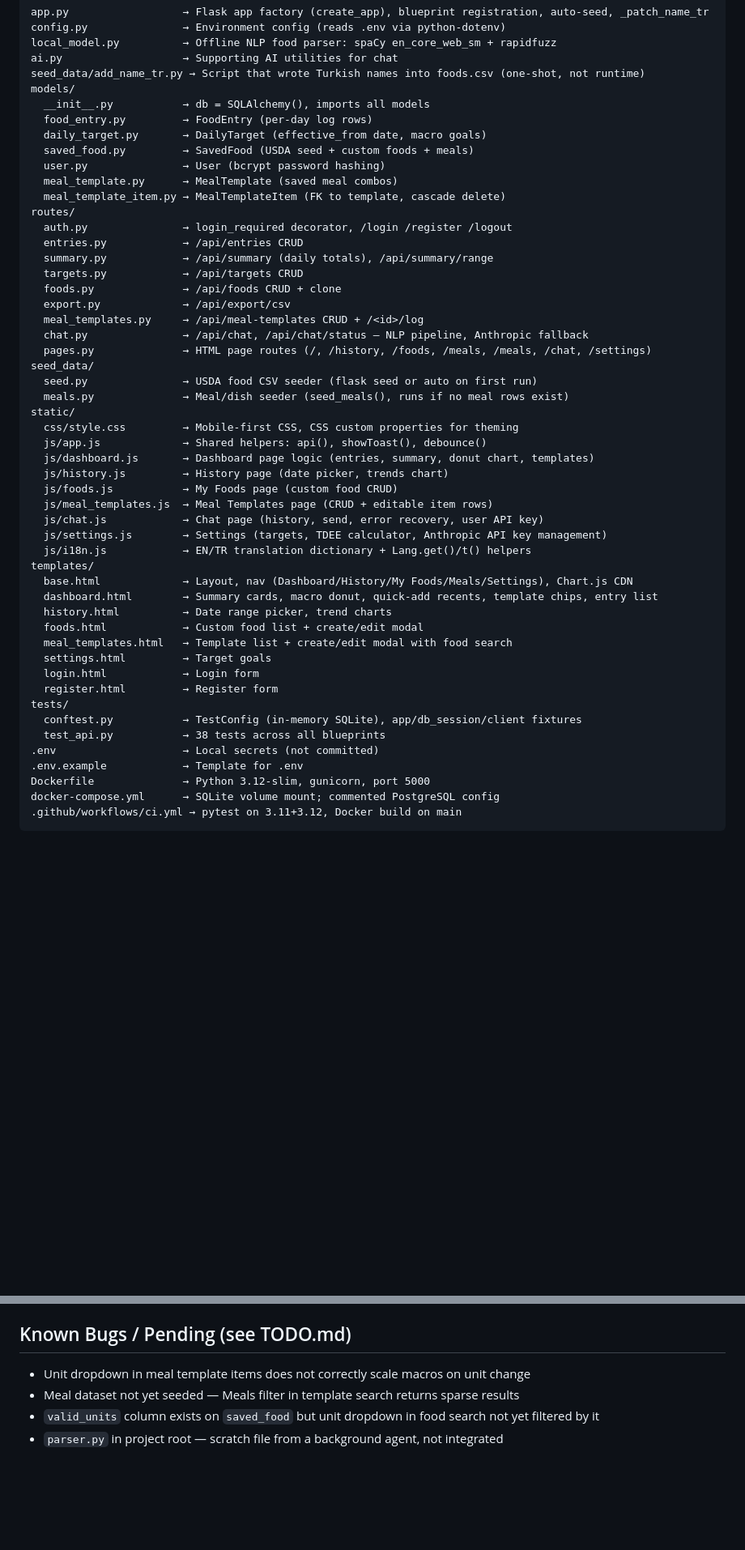
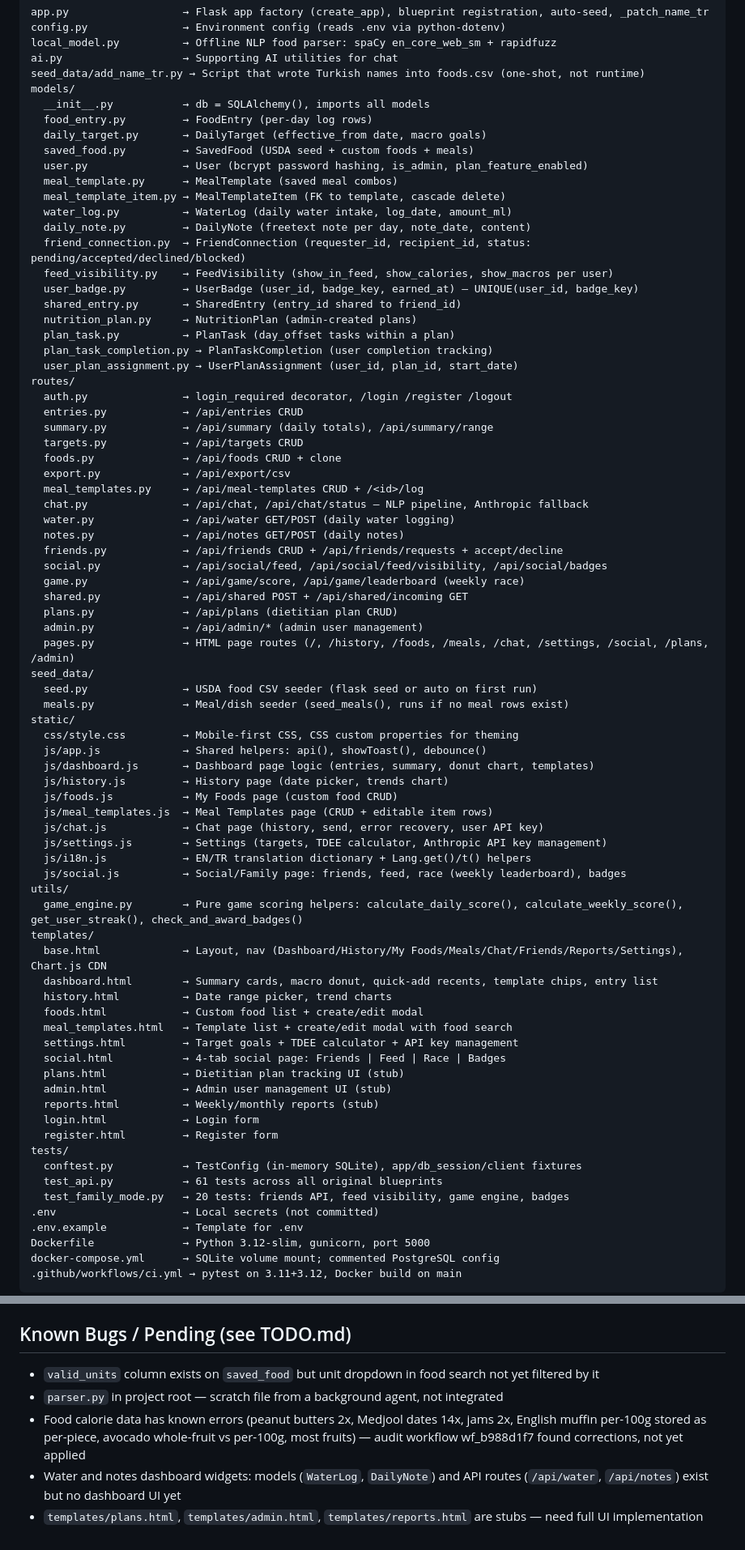
Before and after one commit to sakaryag/nutrition-tracker, a Markdown page: CLAUDE.md, 2 parts joined by grey strips. Shown at 81% size. Drawn GitHub-style; blank space fills up the shorter version.

```diff
--- a/CLAUDE.md
+++ b/CLAUDE.md
@@ -43,9 +43,19 @@ models/
   food_entry.py         → FoodEntry (per-day log rows)
   daily_target.py       → DailyTarget (effective_from date, macro goals)
   saved_food.py         → SavedFood (USDA seed + custom foods + meals)
-  user.py               → User (bcrypt password hashing)
+  user.py               → User (bcrypt password hashing, is_admin, plan_feature_enabled)
   meal_template.py      → MealTemplate (saved meal combos)
   meal_template_item.py → MealTemplateItem (FK to template, cascade delete)
+  water_log.py          → WaterLog (daily water intake, log_date, amount_ml)
+  daily_note.py         → DailyNote (freetext note per day, note_date, content)
+  friend_connection.py  → FriendConnection (requester_id, recipient_id, status: pending/accepted/declined/blocked)
+  feed_visibility.py    → FeedVisibility (show_in_feed, show_calories, show_macros per user)
+  user_badge.py         → UserBadge (user_id, badge_key, earned_at) — UNIQUE(user_id, badge_key)
+  shared_entry.py       → SharedEntry (entry_id shared to friend_id)
+  nutrition_plan.py     → NutritionPlan (admin-created plans)
+  plan_task.py          → PlanTask (day_offset tasks within a plan)
+  plan_task_completion.py → PlanTaskCompletion (user completion tracking)
+  user_plan_assignment.py → UserPlanAssignment (user_id, plan_id, start_date)
 routes/
   auth.py               → login_required decorator, /login /register /logout
   entries.py            → /api/entries CRUD
@@ -55,7 +65,15 @@ routes/
   export.py             → /api/export/csv
   meal_templates.py     → /api/meal-templates CRUD + /<id>/log
   chat.py               → /api/chat, /api/chat/status — NLP pipeline, Anthropic fallback
-  pages.py              → HTML page routes (/, /history, /foods, /meals, /meals, /chat, /settings)
+  water.py              → /api/water GET/POST (daily water logging)
+  notes.py              → /api/notes GET/POST (daily notes)
+  friends.py            → /api/friends CRUD + /api/friends/requests + accept/decline
+  social.py             → /api/social/feed, /api/social/feed/visibility, /api/social/badges
+  game.py               → /api/game/score, /api/game/leaderboard (weekly race)
+  shared.py             → /api/shared POST + /api/shared/incoming GET
+  plans.py              → /api/plans (dietitian plan CRUD)
+  admin.py              → /api/admin/* (admin user management)
+  pages.py              → HTML page routes (/, /history, /foods, /meals, /chat, /settings, /social, /plans, /admin)
 seed_data/
   seed.py               → USDA food CSV seeder (flask seed or auto on first run)
   meals.py              → Meal/dish seeder (seed_meals(), runs if no meal rows exist)
@@ -69,18 +87,26 @@ static/
   js/chat.js            → Chat page (history, send, error recovery, user API key)
   js/settings.js        → Settings (targets, TDEE calculator, Anthropic API key management)
   js/i18n.js            → EN/TR translation dictionary + Lang.get()/t() helpers
+  js/social.js          → Social/Family page: friends, feed, race (weekly leaderboard), badges
+utils/
+  game_engine.py        → Pure game scoring helpers: calculate_daily_score(), calculate_weekly_score(), get_user_streak(), check_and_award_badges()
 templates/
-  base.html             → Layout, nav (Dashboard/History/My Foods/Meals/Settings), Chart.js CDN
+  base.html             → Layout, nav (Dashboard/History/My Foods/Meals/Chat/Friends/Reports/Settings), Chart.js CDN
   dashboard.html        → Summary cards, macro donut, quick-add recents, template chips, entry list
   history.html          → Date range picker, trend charts
   foods.html            → Custom food list + create/edit modal
   meal_templates.html   → Template list + create/edit modal with food search
-  settings.html         → Target goals
+  settings.html         → Target goals + TDEE calculator + API key management
+  social.html           → 4-tab social page: Friends | Feed | Race | Badges
+  plans.html            → Dietitian plan tracking UI (stub)
+  admin.html            → Admin user management UI (stub)
+  reports.html          → Weekly/monthly reports (stub)
   login.html            → Login form
   register.html         → Register form
 tests/
   conftest.py           → TestConfig (in-memory SQLite), app/db_session/client fixtures
-  test_api.py           → 38 tests across all blueprints
+  test_api.py           → 61 tests across all original blueprints
+  test_family_mode.py   → 20 tests: friends API, feed visibility, game engine, badges
 .env                    → Local secrets (not committed)
 .env.example            → Template for .env
 Dockerfile              → Python 3.12-slim, gunicorn, port 5000
@@ -214,7 +260,8 @@ For production:
 
 ## Known Bugs / Pending (see TODO.md)
 
-- Unit dropdown in meal template items does not correctly scale macros on unit change
-- Meal dataset not yet seeded — Meals filter in template search returns sparse results
 - `valid_units` column exists on `saved_food` but unit dropdown in food search not yet filtered by it
 - `parser.py` in project root — scratch file from a background agent, not integrated
+- Food calorie data has known errors (peanut butters 2x, Medjool dates 14x, jams 2x, English muffin per-100g stored as per-piece, avocado whole-fruit vs per-100g, most fruits) — audit workflow wf_b988d1f7 found corrections, not yet applied
+- Water and notes dashboard widgets: models (`WaterLog`, `DailyNote`) and API routes (`/api/water`, `/api/notes`) exist but no dashboard UI yet
+- `templates/plans.html`, `templates/admin.html`, `templates/reports.html` are stubs — need full UI implementation
```
Also changed, not shown: other parts of CLAUDE.md (+21 -1 lines), TODO.md (+28 -14 lines).
